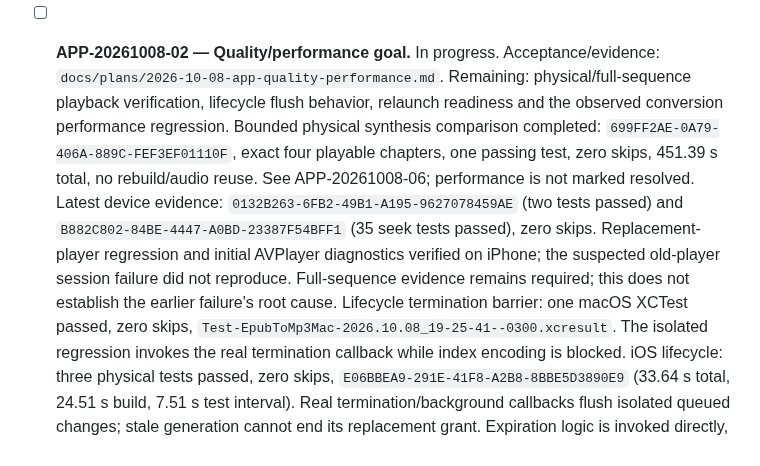
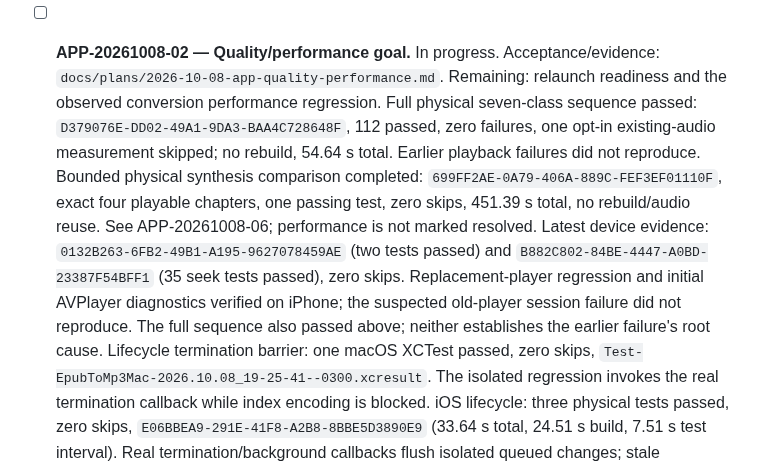
Before and after one commit to pietro1704/Epub-to-Mp3, a Markdown page: TODO_APP.md, the part around the change. Drawn GitHub-style.

```diff
--- a/TODO_APP.md
+++ b/TODO_APP.md
@@ -39,16 +39,18 @@ this board and `handoff.md` before crossing ownership or changing shared contrac
   - [ ] Delivery: inspected diff, synchronized behavior, commit/push.
 - [ ] **APP-20261008-02 — Quality/performance goal.** In progress.
   Acceptance/evidence: `docs/plans/2026-10-08-app-quality-performance.md`.
-  Remaining: physical/full-sequence playback verification, lifecycle flush behavior,
-  relaunch readiness and the observed conversion performance regression.
+  Remaining: relaunch readiness and the observed conversion performance regression.
+  Full physical seven-class sequence passed: `D379076E-DD02-49A1-9DA3-BAA4C728648F`,
+  112 passed, zero failures, one opt-in existing-audio measurement skipped;
+  no rebuild, 54.64 s total. Earlier playback failures did not reproduce.
   Bounded physical synthesis comparison completed: `699FF2AE-0A79-406A-889C-FEF3EF01110F`,
   exact four playable chapters, one passing test, zero skips, 451.39 s total,
   no rebuild/audio reuse. See APP-20261008-06; performance is not marked resolved.
   Latest device evidence: `0132B263-6FB2-49B1-A195-9627078459AE` (two tests passed)
   and `B882C802-84BE-4447-A0BD-23387F54BFF1` (35 seek tests passed), zero skips.
   Replacement-player regression and initial AVPlayer diagnostics verified on iPhone;
-  the suspected old-player session failure did not reproduce. Full-sequence evidence
-  remains required; this does not establish the earlier failure's root cause.
+  the suspected old-player session failure did not reproduce. The full sequence
+  also passed above; neither establishes the earlier failure's root cause.
   Lifecycle termination barrier: one macOS XCTest passed, zero skips,
   `Test-EpubToMp3Mac-2026.10.08_19-25-41--0300.xcresult`. The isolated regression
   invokes the real termination callback while index encoding is blocked.
```
Also changed, not shown: docs/plans/2026-10-08-app-quality-performance.md (+6 -2 lines).
